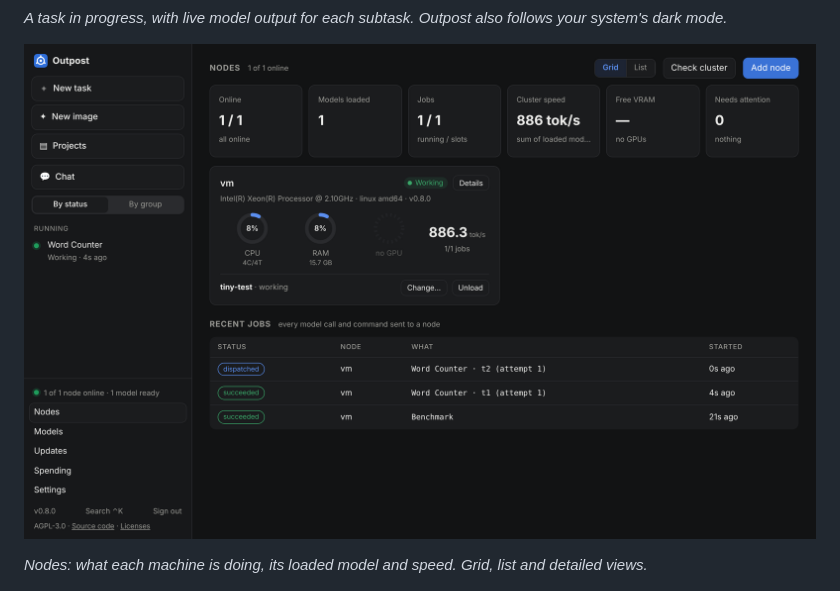
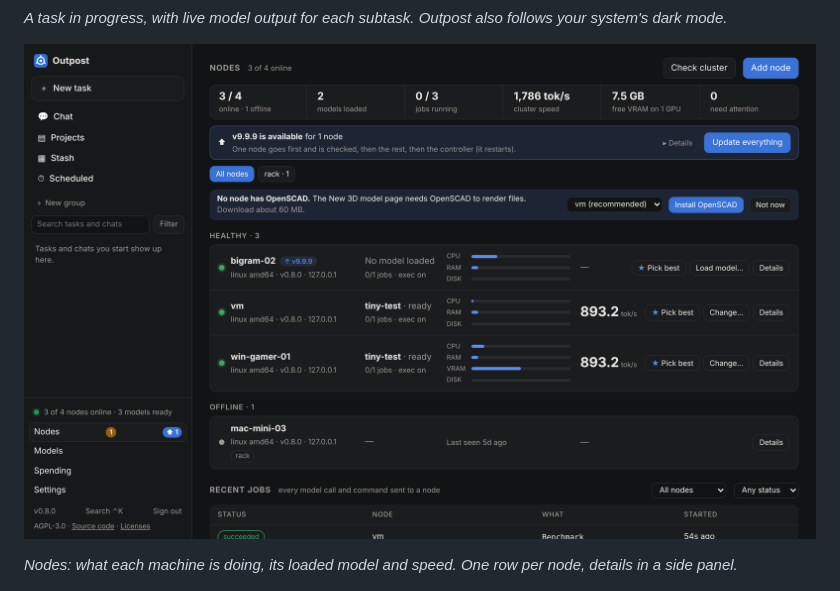
Before and after one commit to 64fedoras/outpost, a Markdown page: README.md, the part around one of its changes. Rendered like a GitHub page; pictures changed too: docs/images/nodes-dark.png.

```diff
--- a/README.md
+++ b/README.md
@@ -31,5 +31,5 @@ It is a single self-contained binary with two modes, and no other software to in
 
-*Nodes: what each machine is doing, its loaded model and speed. Grid, list and detailed views.*
+*Nodes: what each machine is doing, its loaded model and speed. One row per node, details in a side panel.*
 
 ![The Models page: the model library and a Discover list with fit estimates per node](docs/images/models-dark.png)
 
```
Also changed, not shown: other parts of README.md (+1 -1 lines), docs/cluster.md (+1 -2 lines), docs/install.md (+14 -17 lines), 6 other files.
